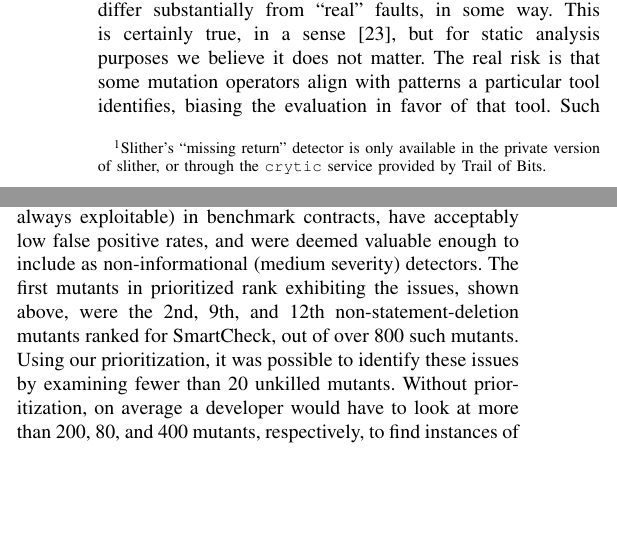
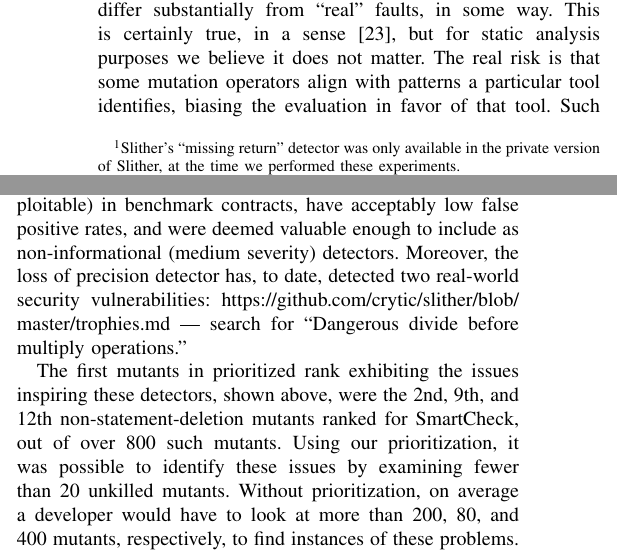
Before and after one commit to agroce/staticmutantpaper, a LaTeX paper (staticmutate.tex, which reads experiments.tex, introduction.tex): two parts of the columns of pages 3 and 7 of 12, joined at a grey line, cut so that both start at the same text, the shorter picture padded with empty space. Compiled offline with pdfLaTeX; a missing font is replaced by an installed copy or a similar font; a LaTeX package or settings file that is missing is left out.

Commit message:
fix small issues

```diff
--- a/experiments.tex
+++ b/experiments.tex
@@ -130,7 +130,9 @@ Based on the differential mutation analysis, we identified three low-hanging fru
 \item {\bf Loss of precision:}  Solidity only supports integer types, so performing division before multiplication can introduce avoidable rounding.  This is a fairly important problem, given Solidity code often performs critical financial calculations.  SmartCheck provides a detector for such precision losses \url{https://github.com/smartdec/smartcheck/blob/master/rule\_descriptions/SOLIDITY\_DIV\_MUL/}.
 \end{enumerate}
 
-All three of these detectors were submitted as PRs, vetted over an internal benchmark set of contracts used by the Slither developers to evaluate new detectors, and accepted for release in the public version of Slither.  All three detectors produce some true positives (actual problems, though not always exploitable) in benchmark contracts, have acceptably low false positive rates, and were deemed valuable enough to include as non-informational (medium severity) detectors.  The first mutants in prioritized rank exhibiting the issues, shown above, were the 2nd, 9th, and 12th non-statement-deletion mutants ranked for SmartCheck, out of over 800 such mutants.  Using our prioritization, it was possible to identify these issues by examining fewer than 20 unkilled mutants.  Without prioritization, on average a developer would have to look at more than 200, 80, and 400 mutants, respectively, to find instances of these problems.  Interestingly, the very fact that these instances are ``needles in a haystack'' among the mutants not killed by Slither means that the results in Figure \ref{fig:solidityvenn} and Table \ref{tab:scoresolidity} are almost unaltered by our improvements to Slither: our analysis is fairly robust to modest tool improvements, unless added detectors account for a large number of mutants not detected by the tool.  Adding such detectors will also only improve mutation ratio if they do not add many false positives.  Substantial changes in results therefore require adding very effective (for mutants) detectors that seldom trigger for correct code (or at least trigger much less than for mutants).  ``Cheating'' with respect to a mutation benchmark is thus, we hope, very difficult.
+All three of these detectors were submitted as PRs, vetted over an internal benchmark set of contracts used by the Slither developers to evaluate new detectors, and accepted for release in the public version of Slither.  All three detectors produce some true positives (actual problems, though not always exploitable) in benchmark contracts, have acceptably low false positive rates, and were deemed valuable enough to include as non-informational (medium severity) detectors.  Moreover, the loss of precision detector has, to date, detected two real-world security vulnerabilities:  \url{https://github.com/crytic/slither/blob/master/trophies.md} --- search for ``Dangerous divide before multiply operations.''
+
+The first mutants in prioritized rank exhibiting the issues inspiring these detectors, shown above, were the 2nd, 9th, and 12th non-statement-deletion mutants ranked for SmartCheck, out of over 800 such mutants.  Using our prioritization, it was possible to identify these issues by examining fewer than 20 unkilled mutants.  Without prioritization, on average a developer would have to look at more than 200, 80, and 400 mutants, respectively, to find instances of these problems.  Interestingly, the very fact that these instances are ``needles in a haystack'' among the mutants not killed by Slither means that the results in Figure \ref{fig:solidityvenn} and Table \ref{tab:scoresolidity} are almost unaltered by our improvements to Slither: our analysis is fairly robust to modest tool improvements, unless added detectors account for a large number of mutants not detected by the tool.  Adding such detectors will also only improve mutation ratio if they do not add many false positives.  Substantial changes in results therefore require adding very effective (for mutants) detectors that seldom trigger for correct code (or at least trigger much less than for mutants).  ``Cheating'' with respect to a mutation benchmark is thus, we hope, very difficult.
 
 There were 92 separately ranked statement deletion mutants also.  These, however, could all be ignored, as they were almost entirely duplicates related to the missing-return statement detector.  If this detector were not already present as a private Slither detector, it would also be a good candidate for addition to the tool.  Our three submitted detectors were not present as private detectors, and only one (the type-based tautology detector) had even been identified, via a GitHub issue, as a potential improvement (and only in the private version of Slither).  Combining statement deletion mutants with other mutants only moved the mutants we used down to 3rd, 11th, and 14th positions.  By default we rank statement deletions separately, since such mutants are usually easier to understand and evaluate, and in testing (but not static analysis) they are likely to be the most critical faults not detected.
 
--- a/introduction.tex
+++ b/introduction.tex
@@ -48,7 +48,7 @@ contract SimpleStorage \{
 \label{fig:sol424intro}
 \end{figure}
 
-More concretely, consider the code in Figure \ref{fig:sol424intro} \cite{solintro}.  The Universal Mutator tool \cite{universalmutator,regexpMut}, which has been extensively tuned for Solidity's grammar (though not to target any particular vulnerabilities), and is the only smart contract mutation tool referenced in the Solidity documentation (\url{https://solidity.readthedocs.io/en/v0.5.12/resources.html}), produces seven valid, non-redundant (by Trivial Compiler Equivalence \cite{TCE}) mutants for it.  Both the public version of Slither \cite{slither} and SmartCheck \cite{smartcheck} (two popular smart contract static analysis tools) produce a small number (three and two, respectively) of low-severity, informational, warnings for this code.  Both tools also detect four of the seven mutants (here the number of warnings increases, and the additional warnings are clearly driven by the mutation change) .  However, only one of the mutants detected is common to both tools: both tools detect changing the {\tt return} statement in the {\tt get} function to a call to {\tt selfdestruct} the smart contract, deleting it.  Slither, but not SmartCheck, also detects replacing the assignment of {\tt storedData} in {\tt set} with either a {\tt selfdestruct} or {\tt revert}, or simply removing it altogether.  SmartCheck, on the other hand, detects removing the {\tt return} in {\tt get} or replacing it with a {\tt revert}, or removing the {\tt public} visibility modifier for {\tt get} \footnote{Slither's ``missing return'' detector is only available in the private version of slither, or through the {\tt crytic} service provided by Trail of Bits.}.  If we restrict our analysis to findings with a severity greater than informational, SmartCheck detects no mutants of the contract, while Slither still reports that some mutants \emph{allow an arbitrary caller to cause the contract to destroy itself}.  Given that both tools, ignoring informational results, detect no problems with the original code, and only Slither detects any problems with the mutants, we can say that Slither performs better for this contract.
+More concretely, consider the code in Figure \ref{fig:sol424intro} \cite{solintro}.  The Universal Mutator tool \cite{universalmutator,regexpMut}, which has been extensively tuned for Solidity's grammar (though not to target any particular vulnerabilities), and is the only smart contract mutation tool referenced in the Solidity documentation (\url{https://solidity.readthedocs.io/en/v0.5.12/resources.html}), produces seven valid, non-redundant (by Trivial Compiler Equivalence \cite{TCE}) mutants for it.  Both the public version of Slither \cite{slither} and SmartCheck \cite{smartcheck} (two popular smart contract static analysis tools) produce a small number (three and two, respectively) of low-severity, informational, warnings for this code.  Both tools also detect four of the seven mutants (here the number of warnings increases, and the additional warnings are clearly driven by the mutation change) .  However, only one of the mutants detected is common to both tools: both tools detect changing the {\tt return} statement in the {\tt get} function to a call to {\tt selfdestruct} the smart contract, deleting it.  Slither, but not SmartCheck, also detects replacing the assignment of {\tt storedData} in {\tt set} with either a {\tt selfdestruct} or {\tt revert}, or simply removing it altogether.  SmartCheck, on the other hand, detects removing the {\tt return} in {\tt get} or replacing it with a {\tt revert}, or removing the {\tt public} visibility modifier for {\tt get} \footnote{Slither's ``missing return'' detector was only available in the private version of Slither, at the time we performed these experiments.}.  If we restrict our analysis to findings with a severity greater than informational, SmartCheck detects no mutants of the contract, while Slither still reports that some mutants \emph{allow an arbitrary caller to cause the contract to destroy itself}.  Given that both tools, ignoring informational results, detect no problems with the original code, and only Slither detects any problems with the mutants, we can say that Slither performs better for this contract.
 
 Comparing mutant results also leads to the idea of \emph{improving} static analysis tools by examining mutants detected by another tool, and thus known to be in-principle detectable.  Improving tools by adding detectors is useful because, even if all tools had the same set of detectors, they would not all report the same bugs; different choices in intermediate language and tradeoffs made to avoid false positives may make the use of multiple tools with similar detectors essential for thorough analysis.  And if one tool simply has a superior engine, it is beneficial to users that the ``best'' tool incorporate \emph{all} detection rules.
 However, as with efforts to improve test suites, manually searching through all mutants can be an onerous task, especially for large-scale evaluations.  We therefore introduce the idea of \emph{prioritizing} mutants to make it easier to inspect \emph{different} weaknesses in tools.
```
Also changed, not shown: currentdraft.pdf.
